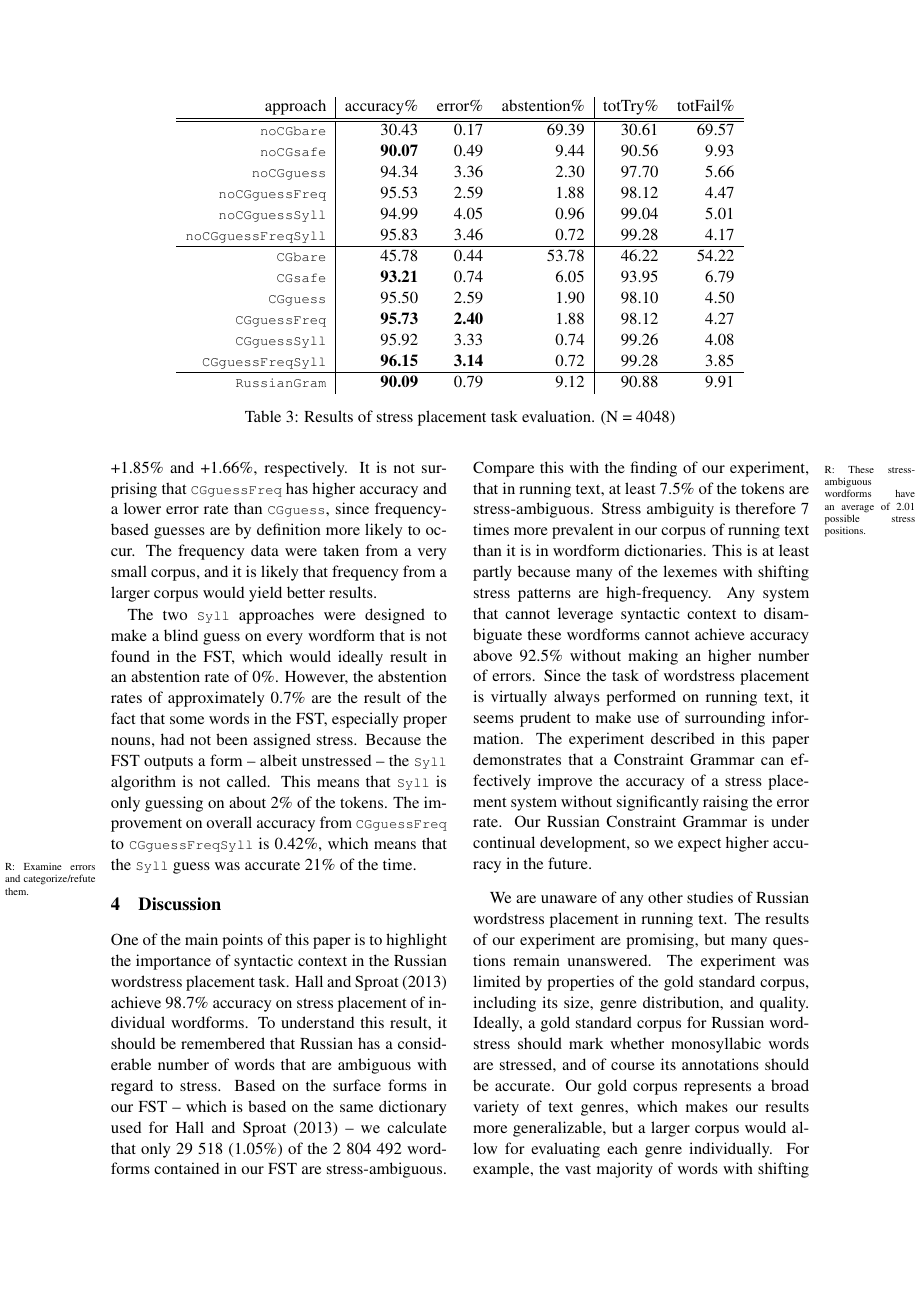
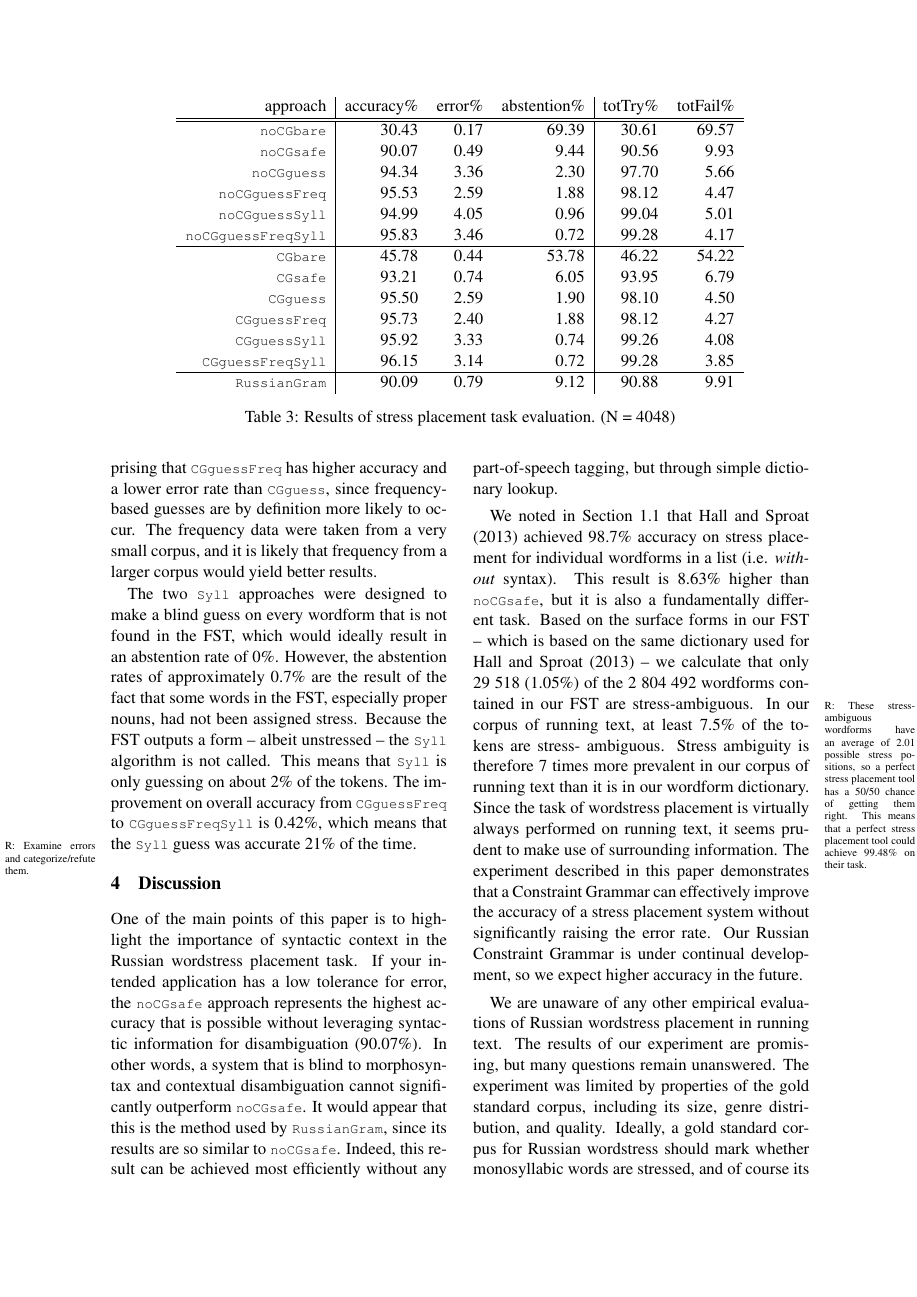
Before and after one commit to apertium/papers, a LaTeX paper (rusaccent-nodalida-2015/rusaccent.tex): page 5 of 7. Compiled offline with pdfLaTeX.

Commit message:
revised some of the Discussion section
git-svn-id: https://svn.code.sf.net/p/apertium/svn/branches/papers/@58492 72bbbca6-d526-0410-a7d9-f06f51895060

```diff
--- a/rusaccent-nodalida-2015/rusaccent.tex
+++ b/rusaccent-nodalida-2015/rusaccent.tex
@@ -436,23 +435,32 @@ on overall accuracy from {\small {\tt CGguessFreq}} to
 \section{Discussion} \label{discussion}
 
 One of the main points of this paper is to highlight the importance of
-syntactic context in the Russian wordstress placement task.
-\newcite{hall_sproat_russian_2013} achieve 98.7\% accuracy on stress placement of
-individual wordforms. To
-understand this result, it should be remembered that Russian has a considerable
-number of words that are ambiguous with regard to stress. Based on the surface
+syntactic context in the Russian wordstress placement task. If your intended
+application has a low tolerance for error, the
+{\small {\tt noCGsafe}} approach represents the highest accuracy that is possible
+without leveraging syntactic information for disambiguation (90.07\%). In other words, a
+system that is blind to morphosyntax and contextual disambiguation cannot
+significantly outperform {\small {\tt noCGsafe}}. It would appear that this is
+the method used by {\small {\tt RussianGram}}, since its results are so similar
+to {\small {\tt noCGsafe}}. Indeed, this result can be achieved most efficiently
+without any part-of-speech tagging, but through simple dictionary lookup.
+
+We noted in Section~\ref{background} that \newcite{hall_sproat_russian_2013}
+achieved 98.7\% accuracy on stress placement for individual wordforms
+in a list (i.e. \emph{without} syntax). This result is 8.63\% higher than
+{\small {\tt noCGsafe}}, but it is also a fundamentally different task.
+Based on the surface
 forms in our FST -- which is based on the same dictionary used for
 \newcite{hall_sproat_russian_2013} --
 we calculate that only 29~518 (1.05\%)
 of the 2~804~492 wordforms contained in our FST are stress-ambiguous. \rr{These
-stress-ambiguous wordforms have an average of 2.01 possible stress positions.}
-Compare this with the finding of our experiment, that in running
-text, at least 7.5\% of the tokens are stress-ambiguous. Stress ambiguity is
+stress-ambiguous wordforms have an average of 2.01 possible stress positions,
+so a perfect stress placement tool has a 50/50 chance of getting them right.
+This means that a perfect stress placement tool could achieve 99.48\% on their
+task.} In our corpus of running text, at least 7.5\% of the tokens are stress-
+ambiguous. Stress ambiguity is
 therefore 7 times more prevalent in our corpus of running text than it is in
-wordform dictionaries. This is at least partly because many of
-the lexemes with shifting stress patterns are high-frequency. Any system that
-cannot leverage syntactic context to disambiguate these wordforms cannot
-achieve accuracy above 92.5\% without making an higher number of errors.
+our wordform dictionary.
 Since the task of wordstress placement is virtually always performed on
 running text, it seems prudent to make use of surrounding information.
 The experiment described in this paper demonstrates that a Constraint Grammar
@@ -460,9 +468,9 @@ can effectively improve the accuracy of a stress placement system without
 significantly raising the error rate. Our Russian Constraint Grammar is
 under continual development, so we expect higher accuracy in the future.
 
-We are unaware of any other studies of Russian wordstress placement in running
-text. The results of our experiment are promising, but many questions remain
-unanswered.
+We are unaware of any other empirical evaluations of Russian wordstress placement
+in running text. The results of our experiment are promising, but many questions
+remain unanswered.
 The experiment was limited by properties of the gold standard corpus, including
 its size, genre distribution, and quality. Ideally, a gold standard corpus for
 Russian wordstress should mark
```
Also changed, not shown: rusaccent-nodalida-2015/rusaccent.tex (22 more changed lines).
